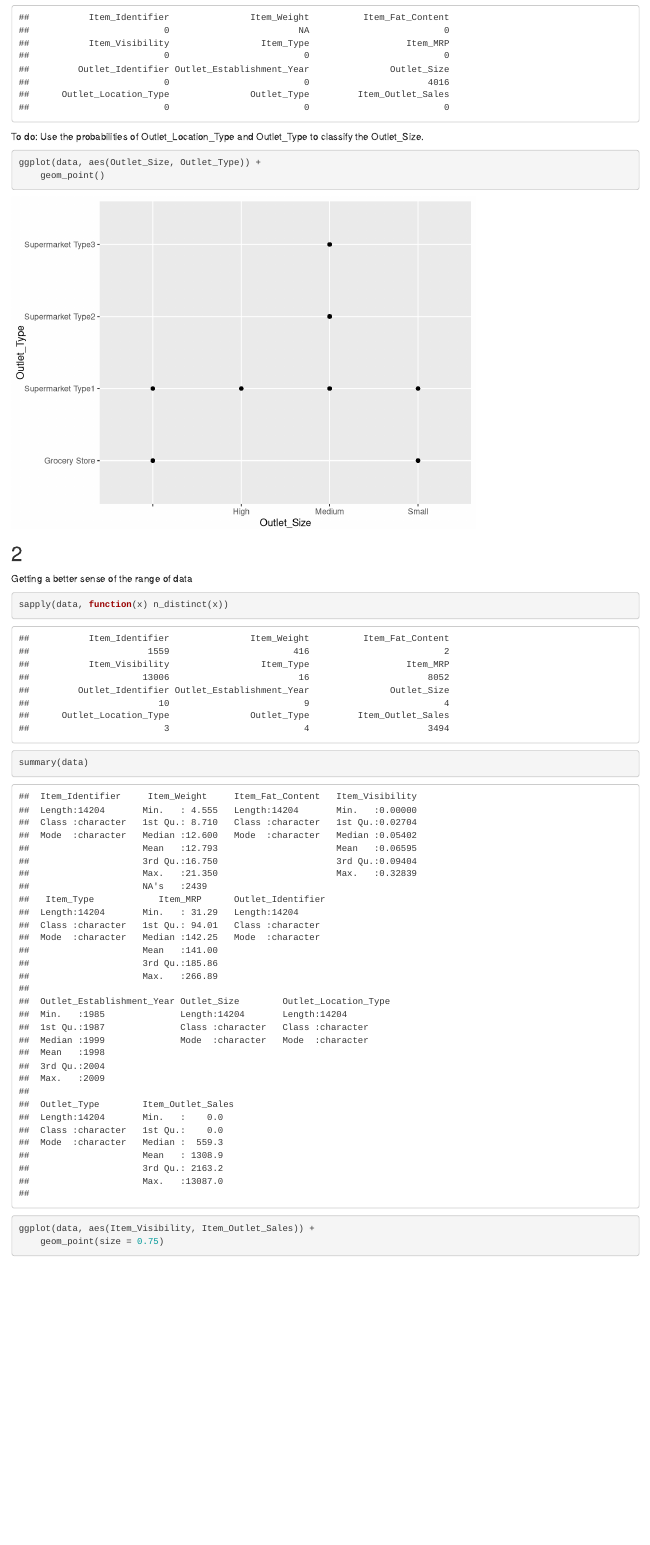
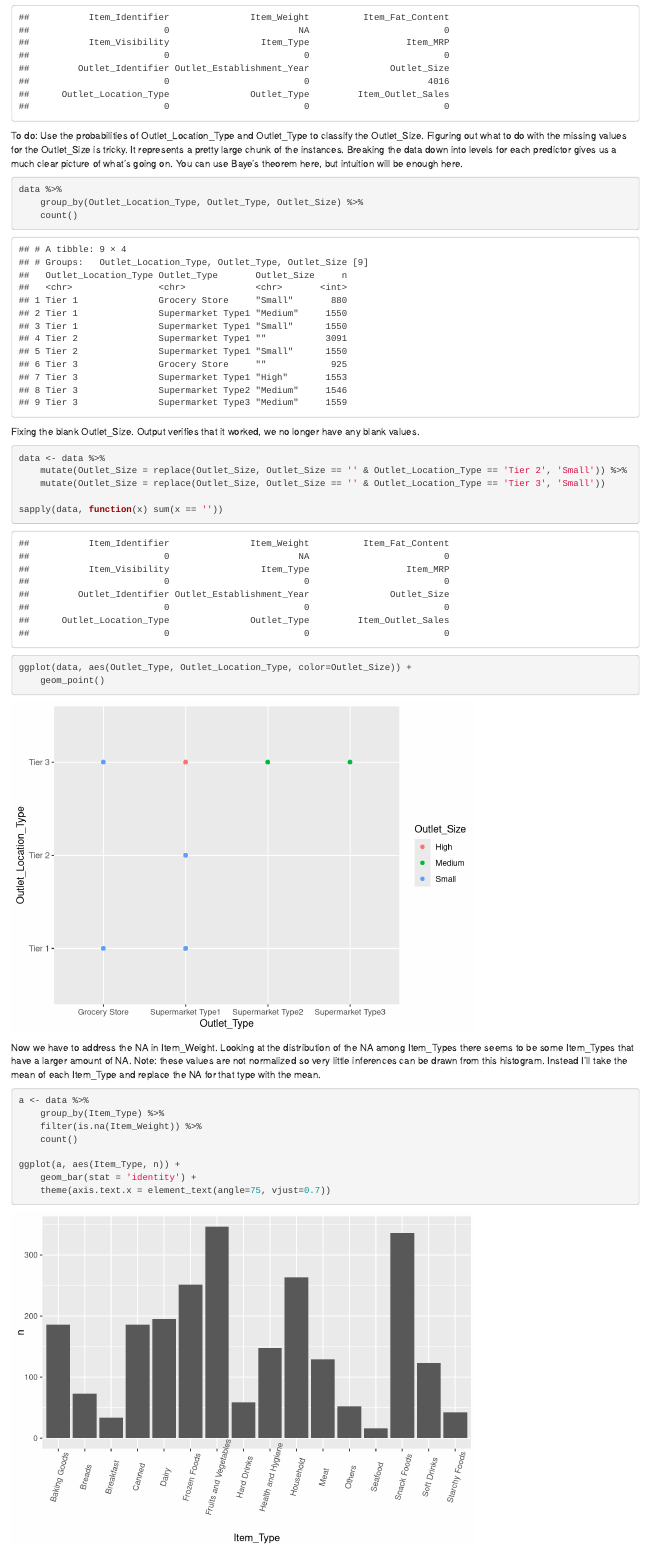
Before and after one commit to chriscross00/cci, an R Markdown document (bigmart-sales-data/pre-kaggle.Rmd): the page in a window 1100 px wide, from 3530 px down before the commit and from 3670 px down after it, so that both start at the same text. Rendered offline with R 4.5, knitr and Pandoc, with nearby package versions.

Commit message:
almost done cleaning

````diff
--- a/bigmart-sales-data/pre-kaggle.Rmd
+++ b/bigmart-sales-data/pre-kaggle.Rmd
@@ -27,6 +34,7 @@ Hypothesis:
 ```{r, warning=FALSE, message=FALSE}
 library(tidyverse)
 library(glmnet)
+library(gridExtra)
 ```
 
 ## 1
@@ -76,6 +84,36 @@ sapply(data, function(x) sum(x == ''))
 
 To do:
 Use the probabilities of Outlet_Location_Type and Outlet_Type to classify the Outlet_Size.
+Figuring out what to do with the missing values for the Outlet_Size is tricky. It represents a pretty large chunk of the instances. Breaking the data down into levels for each predictor gives us a much clear picture of what's going on. You can use Baye's theorem here, but intuition will be enough here.
 ```{r}
-ggplot(data, aes(Outlet_Size, Outlet_Type)) +
+data %>%
+    group_by(Outlet_Location_Type, Outlet_Type, Outlet_Size) %>%
+    count()
+```
+
+Fixing the blank Outlet_Size. Output verifies that it worked, we no longer have any blank values.
+```{r}
+data <- data %>%
+    mutate(Outlet_Size = replace(Outlet_Size, Outlet_Size == '' & Outlet_Location_Type == 'Tier 2', 'Small')) %>%
+    mutate(Outlet_Size = replace(Outlet_Size, Outlet_Size == '' & Outlet_Location_Type == 'Tier 3', 'Small'))
+
+sapply(data, function(x) sum(x == ''))
+```
+
+
+
+```{r}
+ggplot(data, aes(Outlet_Type, Outlet_Location_Type, color=Outlet_Size)) +
     geom_point()
+```
+
+Now we have to address the NA in Item_Weight. Looking at the distribution of the NA among Item_Types there seems to be some Item_Types that have a larger amount of NA. Note: these values are not normalized so very little inferences can be drawn from this histogram. Instead I'll take the mean of each Item_Type and replace the NA for that type with the mean.
+```{r}
+a <- data %>%
+    group_by(Item_Type) %>%
+    filter(is.na(Item_Weight)) %>%
+    count()
+
+ggplot(a, aes(Item_Type, n)) +
+    geom_bar(stat = 'identity') +
+    theme(axis.text.x = element_text(angle=75, vjust=0.7))
````
Also changed, not shown: bigmart-sales-data/pre-kaggle.html, bigmart-sales-data/pre-kaggle.Rmd (34 more changed lines).
